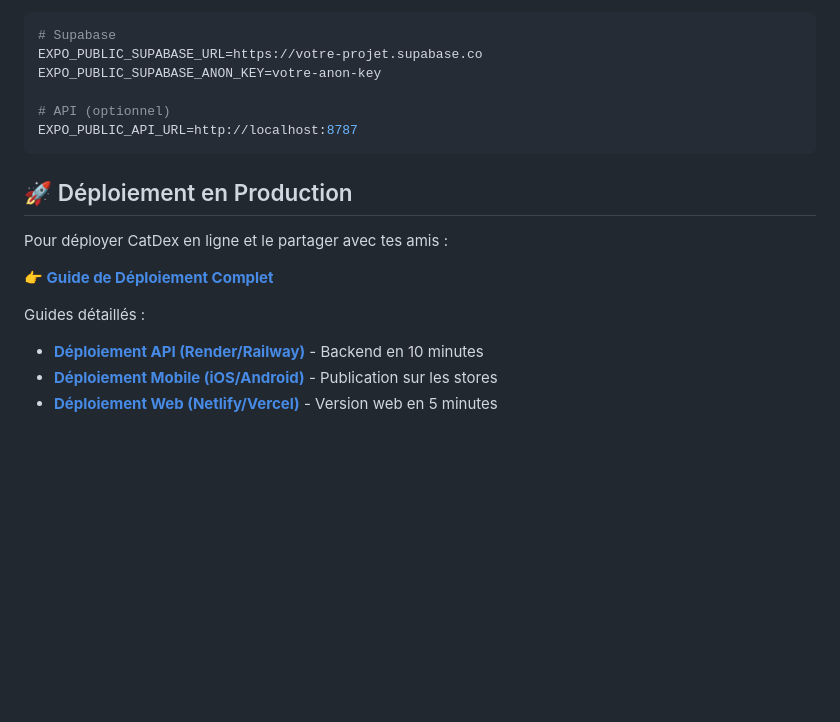
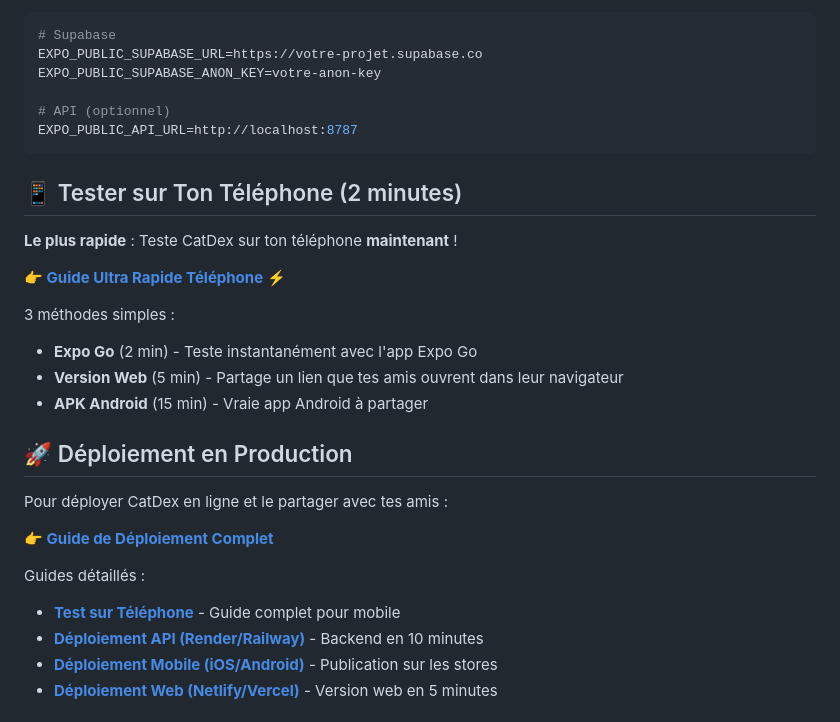
Before and after one commit to imfire3/CatDex, a Markdown page: README.md, the part around the change. Drawn GitHub-style; blank space fills up the shorter version.

Commit message:
docs: Add phone testing section to README
- Highlight ultra-fast phone testing (2 min) at top of README
- Link to PHONE_QUICKSTART.md and TEST_ON_PHONE.md
- Make it easy to find for developers wanting quick mobile test

Co-authored-by: imfire3 <imfire3@users.noreply.github.com>

````diff
--- a/README.md
+++ b/README.md
@@ -172,6 +172,17 @@ EXPO_PUBLIC_SUPABASE_ANON_KEY=votre-anon-key
 EXPO_PUBLIC_API_URL=http://localhost:8787
 ```
 
+## 📱 Tester sur Ton Téléphone (2 minutes)
+
+**Le plus rapide** : Teste CatDex sur ton téléphone **maintenant** !
+
+**👉 [Guide Ultra Rapide Téléphone](./PHONE_QUICKSTART.md)** ⚡
+
+3 méthodes simples :
+- **Expo Go** (2 min) - Teste instantanément avec l'app Expo Go
+- **Version Web** (5 min) - Partage un lien que tes amis ouvrent dans leur navigateur
+- **APK Android** (15 min) - Vraie app Android à partager
+
 ## 🚀 Déploiement en Production
 
 Pour déployer CatDex en ligne et le partager avec tes amis :
@@ -180,6 +191,7 @@ Pour déployer CatDex en ligne et le partager avec tes amis :
 
 Guides détaillés :
 
+- **[Test sur Téléphone](./docs/TEST_ON_PHONE.md)** - Guide complet pour mobile
 - **[Déploiement API (Render/Railway)](./docs/RENDER_DEPLOYMENT.md)** - Backend en 10 minutes
 - **[Déploiement Mobile (iOS/Android)](./docs/MOBILE_DEPLOYMENT.md)** - Publication sur les stores
 - **[Déploiement Web (Netlify/Vercel)](./DEPLOYMENT.md#-partie-2--déployer-lapplication-web)** - Version web en 5 minutes
````
